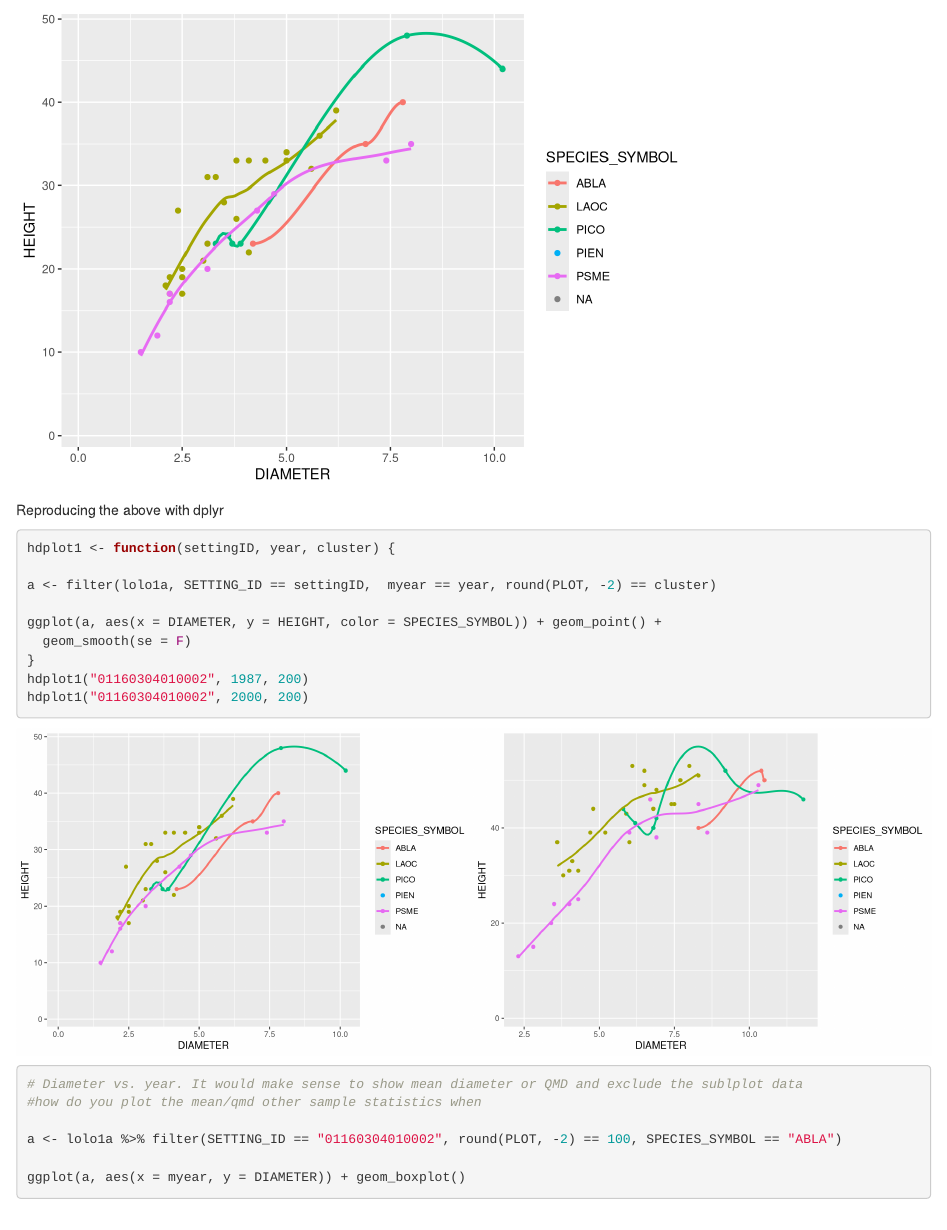
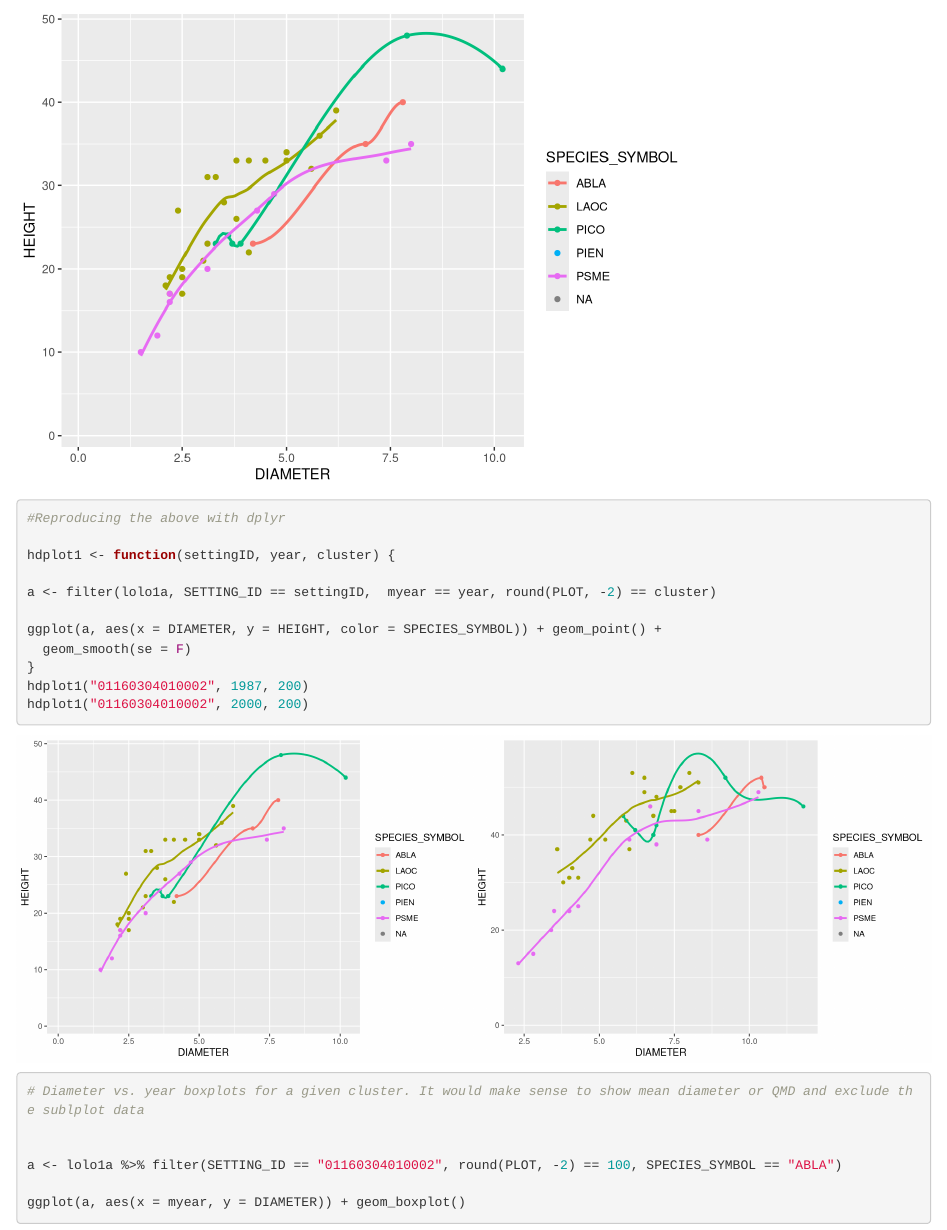
Before and after one commit to christianmercadoumt/mercado_research, an R Markdown document (lolo.Rmd): the page in a window 1100 px wide, from 1960 px down before the commit and from 1970 px down after it, so that both start at the same text. Rendered offline with R 4.5, knitr and Pandoc, with nearby package versions.

Commit message:
cleaning up some annotations

````diff
--- a/lolo.Rmd
+++ b/lolo.Rmd
@@ -69,3 +70,5 @@
+#Creating Height vs. Diameter plot for selected stand, year, cluster.
+
 hdplot <- function(settingID, year, cluster) {
 
 stand1 <- lolo1a[lolo1a$SETTING_ID == settingID, ]
@@ -77,9 +80,12 @@
 hdplot("01160304010002", 1987, 200)
 ```
 
-Reproducing the above with dplyr
+
 
 ```{r, fig.show='hold', out.width='50%'}
+
+#Reproducing the above with dplyr
+
 hdplot1 <- function(settingID, year, cluster) {
 
 a <- filter(lolo1a, SETTING_ID == settingID,  myear == year, round(PLOT, -2) == cluster)
@@ -92,8 +98,8 @@
 ```
 
 ```{r}
-# Diameter vs. year. It would make sense to show mean diameter or QMD and exclude the sublplot data
-#how do you plot the mean/qmd other sample statistics when
+# Diameter vs. year boxplots for a given cluster. It would make sense to show mean diameter or QMD and exclude the sublplot data
+
 
 a <- lolo1a %>% filter(SETTING_ID == "01160304010002", round(PLOT, -2) == 100, SPECIES_SYMBOL == "ABLA")
 
````
Also changed, not shown: lolo.Rmd (7 more changed lines).
